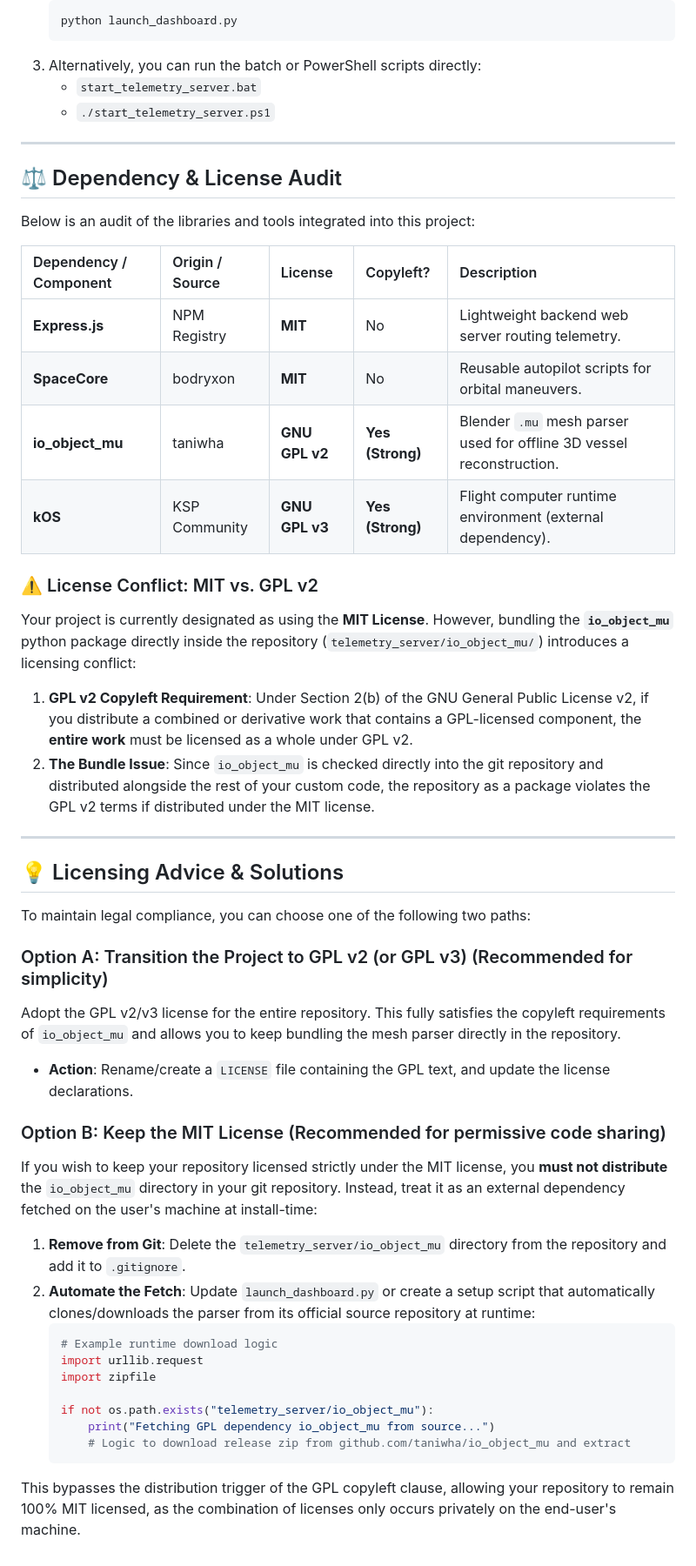
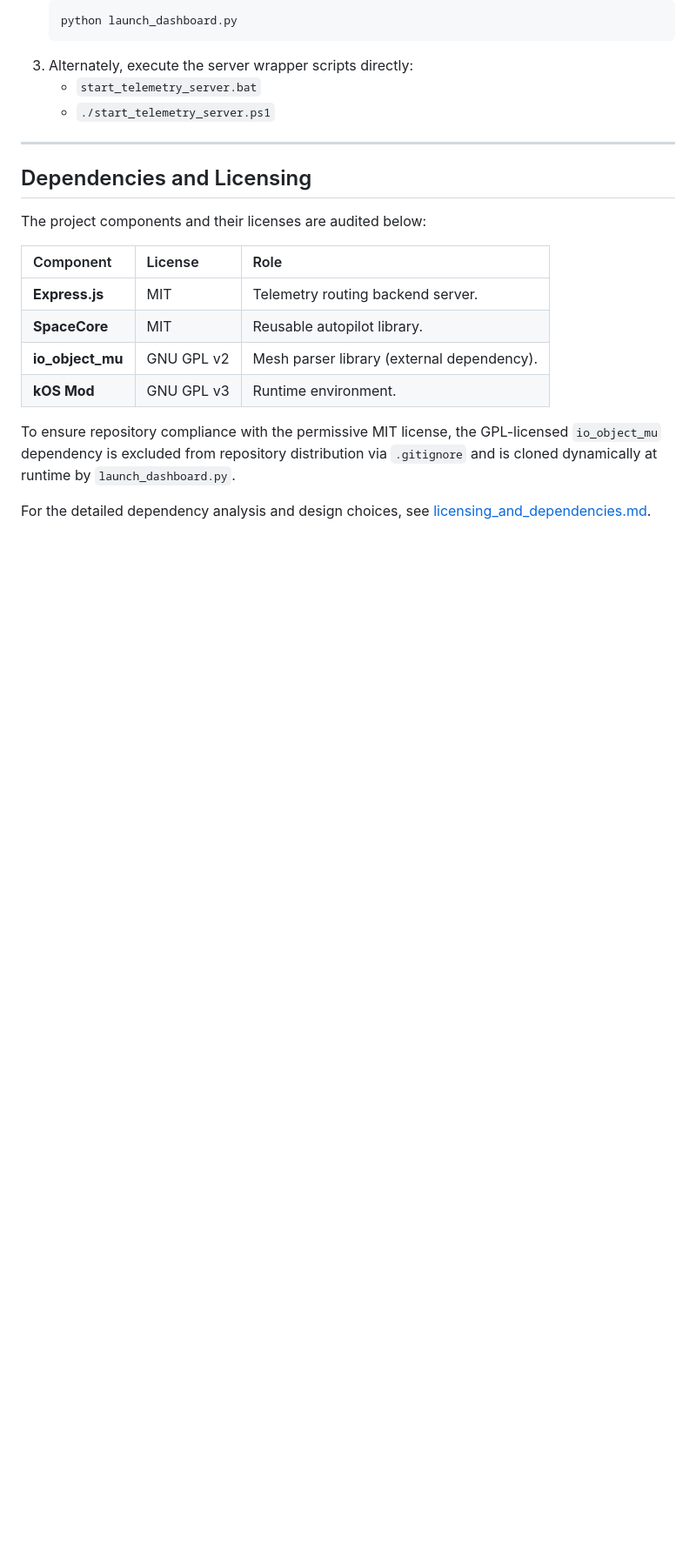
Before and after one commit to denialbb/KOS-automation, a Markdown page: Readme.md, the part around one of its changes. Shown at 87% size. GitHub-like rendering; blank space fills up the shorter version.

````diff
--- a/Readme.md
+++ b/Readme.md
@@ -79,51 +81,23 @@ graph TD
    ```powershell
    python launch_dashboard.py
    ```
-3. Alternatively, you can run the batch or PowerShell scripts directly:
+3. Alternately, execute the server wrapper scripts directly:
    - `start_telemetry_server.bat`
    - `./start_telemetry_server.ps1`
 
 ---
 
-## ⚖️ Dependency & License Audit
+## Dependencies and Licensing
 
-Below is an audit of the libraries and tools integrated into this project:
+The project components and their licenses are audited below:
 
-| Dependency / Component | Origin / Source | License | Copyleft? | Description |
-| :--- | :--- | :--- | :--- | :--- |
-| **Express.js** | NPM Registry | **MIT** | No | Lightweight backend web server routing telemetry. |
-| **SpaceCore** | bodryxon | **MIT** | No | Reusable autopilot scripts for orbital maneuvers. |
-| **io_object_mu** | taniwha | **GNU GPL v2** | **Yes (Strong)** | Blender `.mu` mesh parser used for offline 3D vessel reconstruction. |
-| **kOS** | KSP Community | **GNU GPL v3** | **Yes (Strong)** | Flight computer runtime environment (external dependency). |
+| Component | License | Role |
+| :--- | :--- | :--- |
+| **Express.js** | MIT | Telemetry routing backend server. |
+| **SpaceCore** | MIT | Reusable autopilot library. |
+| **io_object_mu** | GNU GPL v2 | Mesh parser library (external dependency). |
+| **kOS Mod** | GNU GPL v3 | Runtime environment. |
 
-### ⚠️ License Conflict: MIT vs. GPL v2
+To ensure repository compliance with the permissive MIT license, the GPL-licensed `io_object_mu` dependency is excluded from repository distribution via `.gitignore` and is cloned dynamically at runtime by `launch_dashboard.py`.
 
-Your project is currently designated as using the **MIT License**. However, bundling the **`io_object_mu`** python package directly inside the repository (`telemetry_server/io_object_mu/`) introduces a licensing conflict:
-
-1. **GPL v2 Copyleft Requirement**: Under Section 2(b) of the GNU General Public License v2, if you distribute a combined or derivative work that contains a GPL-licensed component, the **entire work** must be licensed as a whole under GPL v2.
-2. **The Bundle Issue**: Since `io_object_mu` is checked directly into the git repository and distributed alongside the rest of your custom code, the repository as a package violates the GPL v2 terms if distributed under the MIT license.
-
----
-
-## 💡 Licensing Advice & Solutions
-
-To maintain legal compliance, you can choose one of the following two paths:
-
-### Option A: Transition the Project to GPL v2 (or GPL v3) (Recommended for simplicity)
-Adopt the GPL v2/v3 license for the entire repository. This fully satisfies the copyleft requirements of `io_object_mu` and allows you to keep bundling the mesh parser directly in the repository.
-- **Action**: Rename/create a `LICENSE` file containing the GPL text, and update the license declarations.
-
-### Option B: Keep the MIT License (Recommended for permissive code sharing)
-If you wish to keep your repository licensed strictly under the MIT license, you **must not distribute** the `io_object_mu` directory in your git repository. Instead, treat it as an external dependency fetched on the user's machine at install-time:
-1. **Remove from Git**: Delete the `telemetry_server/io_object_mu` directory from the repository and add it to `.gitignore`.
-2. **Automate the Fetch**: Update `launch_dashboard.py` or create a setup script that automatically clones/downloads the parser from its official source repository at runtime:
-   ```python
-   # Example runtime download logic
-   import urllib.request
-   import zipfile
-
-   if not os.path.exists("telemetry_server/io_object_mu"):
-       print("Fetching GPL dependency io_object_mu from source...")
-       # Logic to download release zip from github.com/taniwha/io_object_mu and extract
-   ```
-This bypasses the distribution trigger of the GPL copyleft clause, allowing your repository to remain 100% MIT licensed, as the combination of licenses only occurs privately on the end-user's machine.
+For the detailed dependency analysis and design choices, see [licensing_and_dependencies.md](file:///c:/Program%20Files%20%28x86%29/Steam/steamapps/common/Kerbal%20Space%20Program/Ships/Script/antigravity_notes/licensing_and_dependencies.md).
````
Also changed, not shown: other parts of Readme.md (+36 -34 lines).
